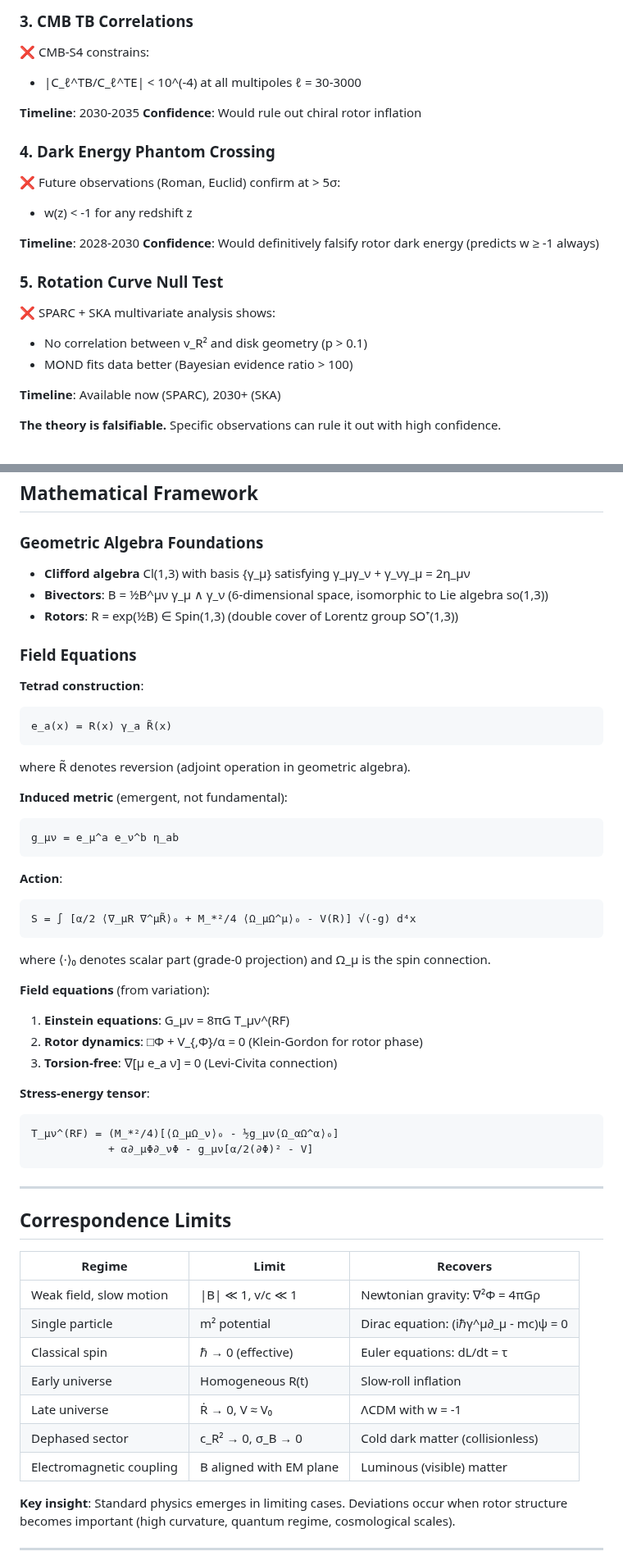
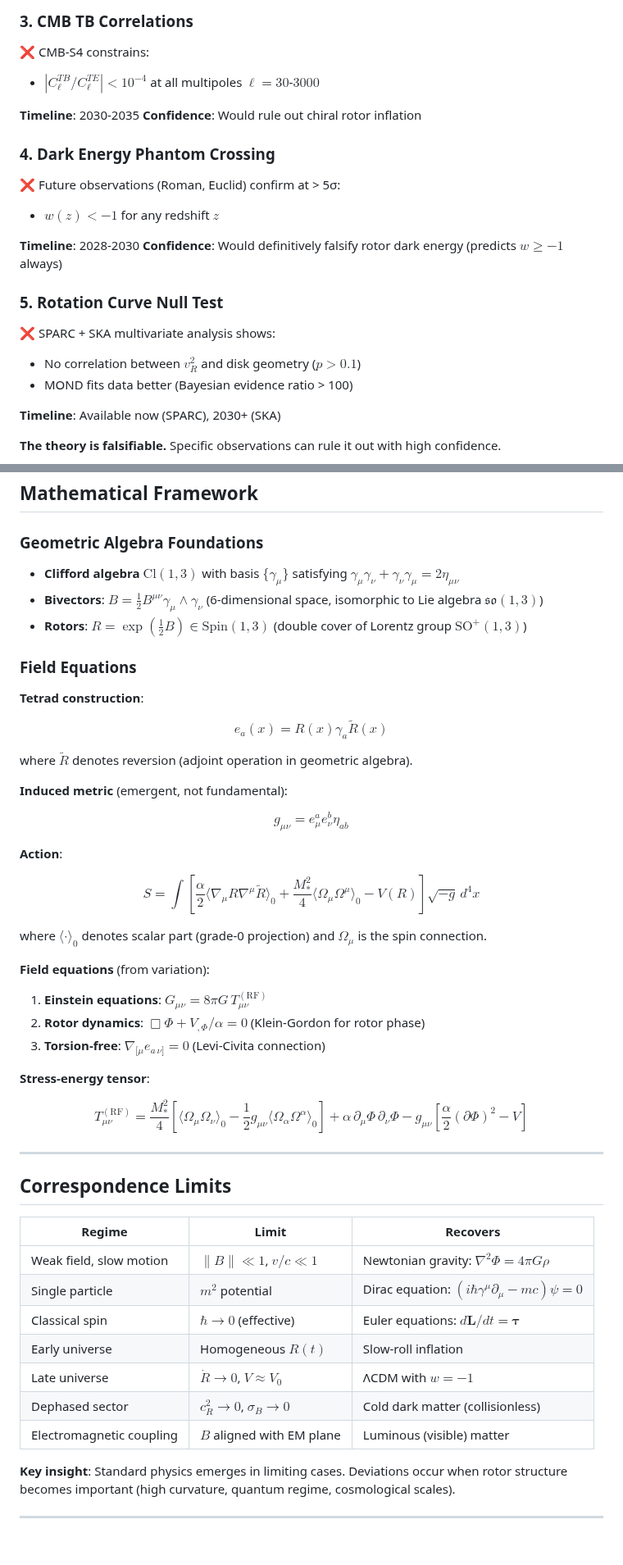
Before and after one commit to barthezslavik/rotor-field-hypothesis, a Markdown page: README.md, 2 parts joined by grey strips. Shown at 82% size. Rendered like a GitHub page; blank space fills up the shorter version.

Commit message:
Equations

````diff
--- a/README.md
+++ b/README.md
@@ -212,21 +210,21 @@ C_ℓ^TB ∝ f_chiral · C_ℓ^TE
 
 ### 3. CMB TB Correlations
 ❌ CMB-S4 constrains:
-- |C_ℓ^TB/C_ℓ^TE| < 10^(-4) at all multipoles ℓ = 30-3000
+- $|C_\ell^{TB}/C_\ell^{TE}| < 10^{-4}$ at all multipoles $\ell = 30$-$3000$
 
 **Timeline**: 2030-2035
 **Confidence**: Would rule out chiral rotor inflation
 
 ### 4. Dark Energy Phantom Crossing
 ❌ Future observations (Roman, Euclid) confirm at > 5σ:
-- w(z) < -1 for any redshift z
+- $w(z) < -1$ for any redshift $z$
 
 **Timeline**: 2028-2030
-**Confidence**: Would definitively falsify rotor dark energy (predicts w ≥ -1 always)
+**Confidence**: Would definitively falsify rotor dark energy (predicts $w \geq -1$ always)
 
 ### 5. Rotation Curve Null Test
 ❌ SPARC + SKA multivariate analysis shows:
-- No correlation between v_R² and disk geometry (p > 0.1)
+- No correlation between $v_R^2$ and disk geometry ($p > 0.1$)
 - MOND fits data better (Bayesian evidence ratio > 100)
 
 **Timeline**: Available now (SPARC), 2030+ (SKA)
@@ -280,39 +278,36 @@ M_*^(QCD) ~ 200 MeV            QCD confinement
 ## Mathematical Framework
 
 ### Geometric Algebra Foundations
-- **Clifford algebra** Cl(1,3) with basis {γ_μ} satisfying γ_μγ_ν + γ_νγ_μ = 2η_μν
-- **Bivectors**: B = ½B^μν γ_μ ∧ γ_ν (6-dimensional space, isomorphic to Lie algebra so(1,3))
-- **Rotors**: R = exp(½B) ∈ Spin(1,3) (double cover of Lorentz group SO⁺(1,3))
+- **Clifford algebra** $\text{Cl}(1,3)$ with basis $\{\gamma_\mu\}$ satisfying $\gamma_\mu\gamma_\nu + \gamma_\nu\gamma_\mu = 2\eta_{\mu\nu}$
+- **Bivectors**: $B = \frac{1}{2}B^{\mu\nu} \gamma_\mu \wedge \gamma_\nu$ (6-dimensional space, isomorphic to Lie algebra $\mathfrak{so}(1,3)$)
+- **Rotors**: $R = \exp(\frac{1}{2}B) \in \text{Spin}(1,3)$ (double cover of Lorentz group $\text{SO}^+(1,3)$)
 
 ### Field Equations
 
 **Tetrad construction**:
-```
-e_a(x) = R(x) γ_a R̃(x)
-```
-where R̃ denotes reversion (adjoint operation in geometric algebra).
+
+$$e_a(x) = R(x) \gamma_a \tilde{R}(x)$$
+
+where $\tilde{R}$ denotes reversion (adjoint operation in geometric algebra).
 
 **Induced metric** (emergent, not fundamental):
-```
-g_μν = e_μ^a e_ν^b η_ab
-```
+
+$$g_{\mu\nu} = e_\mu^a e_\nu^b \eta_{ab}$$
 
 **Action**:
-```
-S = ∫ [α/2 ⟨∇_μR ∇^μR̃⟩₀ + M_*²/4 ⟨Ω_μΩ^μ⟩₀ - V(R)] √(-g) d⁴x
-```
-where ⟨·⟩₀ denotes scalar part (grade-0 projection) and Ω_μ is the spin connection.
+
+$$S = \int \left[\frac{\alpha}{2} \langle\nabla_\mu R \nabla^\mu \tilde{R}\rangle_0 + \frac{M_*^2}{4} \langle\Omega_\mu\Omega^\mu\rangle_0 - V(R)\right] \sqrt{-g}\, d^4x$$
+
+where $\langle\cdot\rangle_0$ denotes scalar part (grade-0 projection) and $\Omega_\mu$ is the spin connection.
 
 **Field equations** (from variation):
-1. **Einstein equations**: G_μν = 8πG T_μν^(RF)
-2. **Rotor dynamics**: □Φ + V_{,Φ}/α = 0 (Klein-Gordon for rotor phase)
-3. **Torsion-free**: ∇[μ e_a ν] = 0 (Levi-Civita connection)
+1. **Einstein equations**: $G_{\mu\nu} = 8\pi G\, T_{\mu\nu}^{(\text{RF})}$
+2. **Rotor dynamics**: $\Box\Phi + V_{,\Phi}/\alpha = 0$ (Klein-Gordon for rotor phase)
+3. **Torsion-free**: $\nabla_{[\mu} e_{a\, \nu]} = 0$ (Levi-Civita connection)
 
 **Stress-energy tensor**:
-```
-T_μν^(RF) = (M_*²/4)[⟨Ω_μΩ_ν⟩₀ - ½g_μν⟨Ω_αΩ^α⟩₀]
-            + α∂_μΦ∂_νΦ - g_μν[α/2(∂Φ)² - V]
-```
+
+$$T_{\mu\nu}^{(\text{RF})} = \frac{M_*^2}{4}\left[\langle\Omega_\mu\Omega_\nu\rangle_0 - \frac{1}{2}g_{\mu\nu}\langle\Omega_\alpha\Omega^\alpha\rangle_0\right] + \alpha\,\partial_\mu\Phi\,\partial_\nu\Phi - g_{\mu\nu}\left[\frac{\alpha}{2}(\partial\Phi)^2 - V\right]$$
 
 ---
 
@@ -320,13 +315,13 @@ T_μν^(RF) = (M_*²/4)[⟨Ω_μΩ_ν⟩₀ - ½g_μν⟨Ω_αΩ^α⟩₀]
 
 | Regime | Limit | Recovers |
 |--------|-------|----------|
-| Weak field, slow motion | \|B\| ≪ 1, v/c ≪ 1 | Newtonian gravity: ∇²Φ = 4πGρ |
-| Single particle | m² potential | Dirac equation: (iℏγ^μ∂_μ - mc)ψ = 0 |
-| Classical spin | ℏ → 0 (effective) | Euler equations: dL/dt = τ |
-| Early universe | Homogeneous R(t) | Slow-roll inflation |
-| Late universe | Ṙ → 0, V ≈ V₀ | ΛCDM with w = -1 |
-| Dephased sector | c_R² → 0, σ_B → 0 | Cold dark matter (collisionless) |
-| Electromagnetic coupling | B aligned with EM plane | Luminous (visible) matter |
+| Weak field, slow motion | $\|B\| \ll 1$, $v/c \ll 1$ | Newtonian gravity: $\nabla^2\Phi = 4\pi G\rho$ |
+| Single particle | $m^2$ potential | Dirac equation: $(i\hbar\gamma^\mu\partial_\mu - mc)\psi = 0$ |
+| Classical spin | $\hbar \to 0$ (effective) | Euler equations: $d\mathbf{L}/dt = \boldsymbol{\tau}$ |
+| Early universe | Homogeneous $R(t)$ | Slow-roll inflation |
+| Late universe | $\dot{R} \to 0$, $V \approx V_0$ | ΛCDM with $w = -1$ |
+| Dephased sector | $c_R^2 \to 0$, $\sigma_B \to 0$ | Cold dark matter (collisionless) |
+| Electromagnetic coupling | $B$ aligned with EM plane | Luminous (visible) matter |
 
 **Key insight**: Standard physics emerges in limiting cases. Deviations occur when rotor structure becomes important (high curvature, quantum regime, cosmological scales).
 
````
Also changed, not shown: other parts of README.md (+47 -49 lines).
